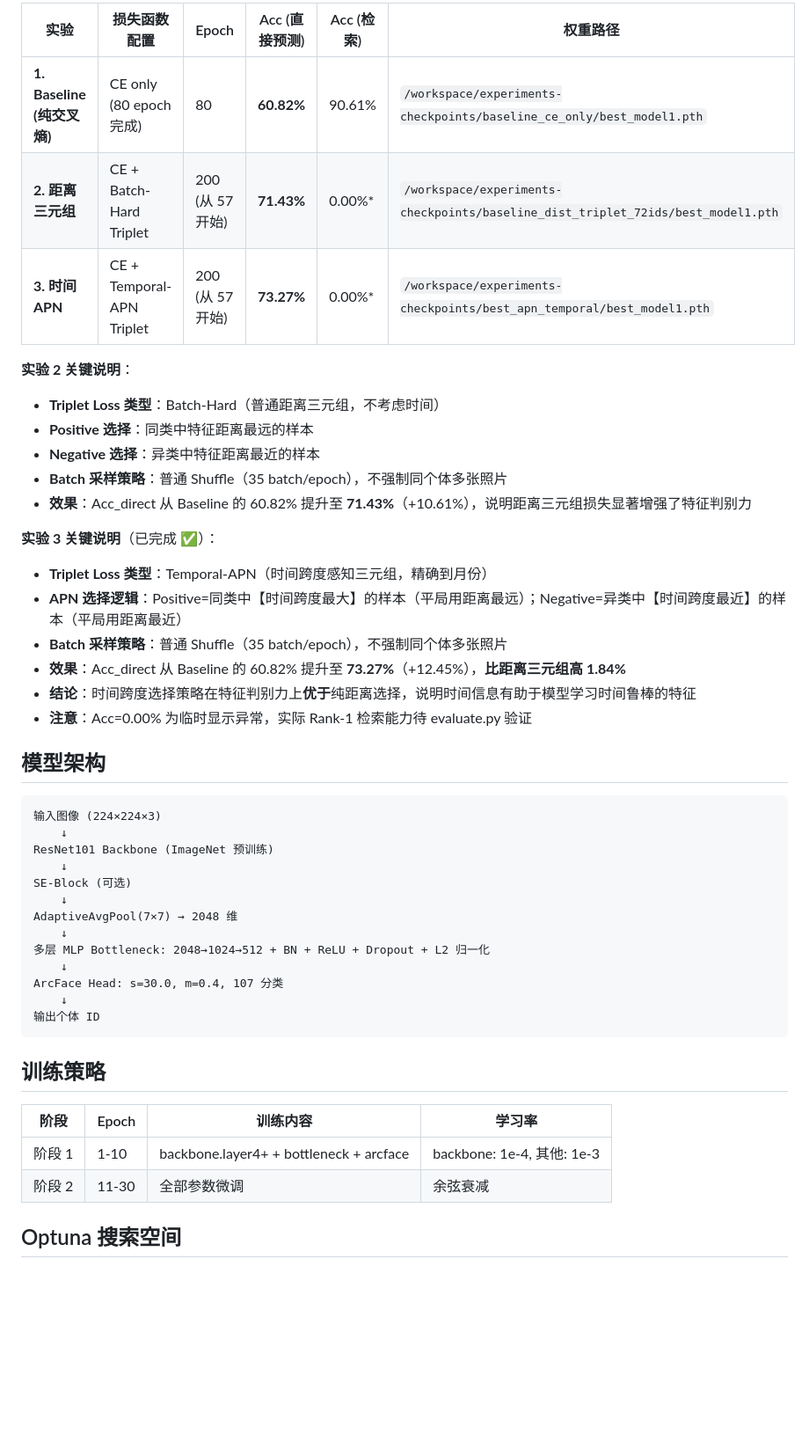
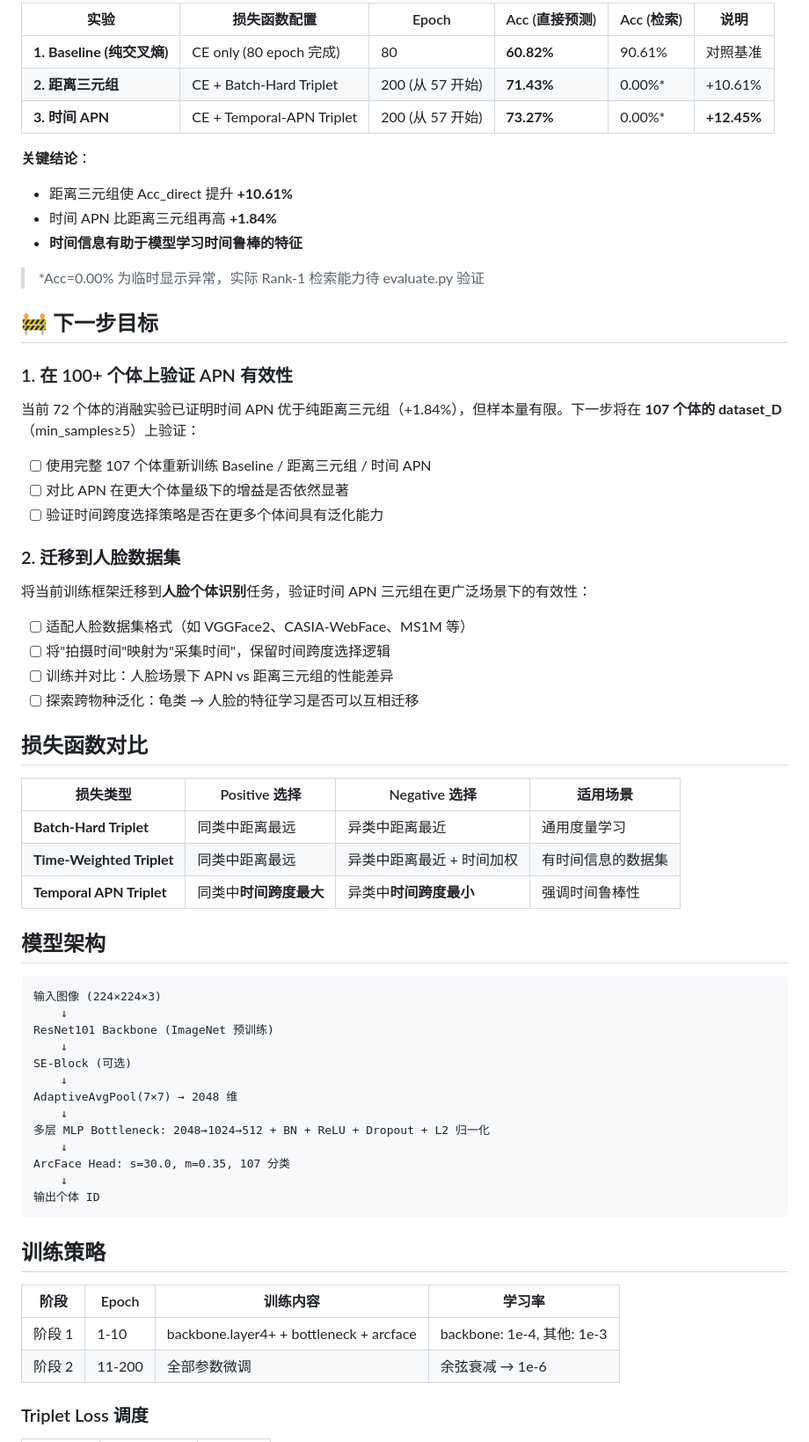
Before and after one commit to HarmonLiu05/Fuchuang, a Markdown page: README.md, the part around one of its changes. Shown at 88% size. GitHub-like rendering; blank space fills up the shorter version.

````diff
--- a/README.md
+++ b/README.md
@@ -121,24 +139,43 @@ python evaluate.py --checkpoint checkpoints_turtle/best_model.pth --config confi
 
-| 实验 | 损失函数配置 | Epoch | Acc (直接预测) | Acc (检索) | 权重路径 |
-|------|-------------|-------|----------------|------------|---------|
-| **1. Baseline (纯交叉熵)** | CE only (80 epoch 完成) | 80 | **60.82%** | 90.61% | `/workspace/experiments-checkpoints/baseline_ce_only/best_model1.pth` |
-| **2. 距离三元组** | CE + Batch-Hard Triplet | 200 (从 57 开始) | **71.43%** | 0.00%* | `/workspace/experiments-checkpoints/baseline_dist_triplet_72ids/best_model1.pth` |
-| **3. 时间 APN** | CE + Temporal-APN Triplet | 200 (从 57 开始) | **73.27%** | 0.00%* | `/workspace/experiments-checkpoints/best_apn_temporal/best_model1.pth` |
+| 实验 | 损失函数配置 | Epoch | Acc (直接预测) | Acc (检索) | 说明 |
+|------|-------------|-------|----------------|------------|------|
+| **1. Baseline (纯交叉熵)** | CE only (80 epoch 完成) | 80 | **60.82%** | 90.61% | 对照基准 |
+| **2. 距离三元组** | CE + Batch-Hard Triplet | 200 (从 57 开始) | **71.43%** | 0.00%* | +10.61% |
+| **3. 时间 APN** | CE + Temporal-APN Triplet | 200 (从 57 开始) | **73.27%** | 0.00%* | **+12.45%** |
 
-**实验 2 关键说明**：
-- **Triplet Loss 类型**：Batch-Hard（普通距离三元组，不考虑时间）
-- **Positive 选择**：同类中特征距离最远的样本
-- **Negative 选择**：异类中特征距离最近的样本
-- **Batch 采样策略**：普通 Shuffle（35 batch/epoch），不强制同个体多张照片
-- **效果**：Acc_direct 从 Baseline 的 60.82% 提升至 **71.43%**（+10.61%），说明距离三元组损失显著增强了特征判别力
+**关键结论**：
+- 距离三元组使 Acc_direct 提升 **+10.61%**
+- 时间 APN 比距离三元组再高 **+1.84%**
+- **时间信息有助于模型学习时间鲁棒的特征**
 
-**实验 3 关键说明**（已完成 ✅）：
-- **Triplet Loss 类型**：Temporal-APN（时间跨度感知三元组，精确到月份）
-- **APN 选择逻辑**：Positive=同类中【时间跨度最大】的样本（平局用距离最远）；Negative=异类中【时间跨度最近】的样本（平局用距离最近）
-- **Batch 采样策略**：普通 Shuffle（35 batch/epoch），不强制同个体多张照片
-- **效果**：Acc_direct 从 Baseline 的 60.82% 提升至 **73.27%**（+12.45%），**比距离三元组高 1.84%**
-- **结论**：时间跨度选择策略在特征判别力上**优于**纯距离选择，说明时间信息有助于模型学习时间鲁棒的特征
-- **注意**：Acc=0.00% 为临时显示异常，实际 Rank-1 检索能力待 evaluate.py 验证
+> *Acc=0.00% 为临时显示异常，实际 Rank-1 检索能力待 evaluate.py 验证
+
+## 🚧 下一步目标
+
+### 1. 在 100+ 个体上验证 APN 有效性
+
+当前 72 个体的消融实验已证明时间 APN 优于纯距离三元组（+1.84%），但样本量有限。下一步将在 **107 个体的 dataset_D**（min_samples≥5）上验证：
+
+- [ ] 使用完整 107 个体重新训练 Baseline / 距离三元组 / 时间 APN
+- [ ] 对比 APN 在更大个体量级下的增益是否依然显著
+- [ ] 验证时间跨度选择策略是否在更多个体间具有泛化能力
+
+### 2. 迁移到人脸数据集
+
+将当前训练框架迁移到**人脸个体识别**任务，验证时间 APN 三元组在更广泛场景下的有效性：
+
+- [ ] 适配人脸数据集格式（如 VGGFace2、CASIA-WebFace、MS1M 等）
+- [ ] 将"拍摄时间"映射为"采集时间"，保留时间跨度选择逻辑
+- [ ] 训练并对比：人脸场景下 APN vs 距离三元组的性能差异
+- [ ] 探索跨物种泛化：龟类 → 人脸的特征学习是否可以互相迁移
+
+## 损失函数对比
+
+| 损失类型 | Positive 选择 | Negative 选择 | 适用场景 |
+|---------|--------------|--------------|---------|
+| **Batch-Hard Triplet** | 同类中距离最远 | 异类中距离最近 | 通用度量学习 |
+| **Time-Weighted Triplet** | 同类中距离最远 | 异类中距离最近 + 时间加权 | 有时间信息的数据集 |
+| **Temporal APN Triplet** | 同类中**时间跨度最大** | 异类中**时间跨度最小** | 强调时间鲁棒性 |
 
 ## 模型架构
 
@@ -153,7 +190,7 @@ AdaptiveAvgPool(7×7) → 2048 维
     ↓
 多层 MLP Bottleneck: 2048→1024→512 + BN + ReLU + Dropout + L2 归一化
     ↓
-ArcFace Head: s=30.0, m=0.4, 107 分类
+ArcFace Head: s=30.0, m=0.35, 107 分类
     ↓
 输出个体 ID
 ```
@@ -163,7 +200,7 @@ ArcFace Head: s=30.0, m=0.4, 107 分类
 | 阶段 | Epoch | 训练内容 | 学习率 |
 |------|-------|---------|--------|
 | 阶段 1 | 1-10 | backbone.layer4+ + bottleneck + arcface | backbone: 1e-4, 其他: 1e-3 |
-| 阶段 2 | 11-30 | 全部参数微调 | 余弦衰减 |
+| 阶段 2 | 11-200 | 全部参数微调 | 余弦衰减 → 1e-6 |
 
-## Optuna 搜索空间
+### Triplet Loss 调度
 
````
Also changed, not shown: other parts of README.md (+56 -48 lines).
